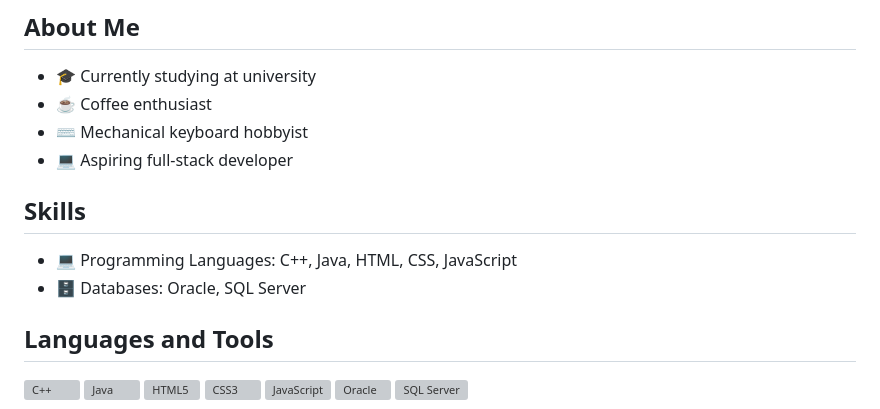
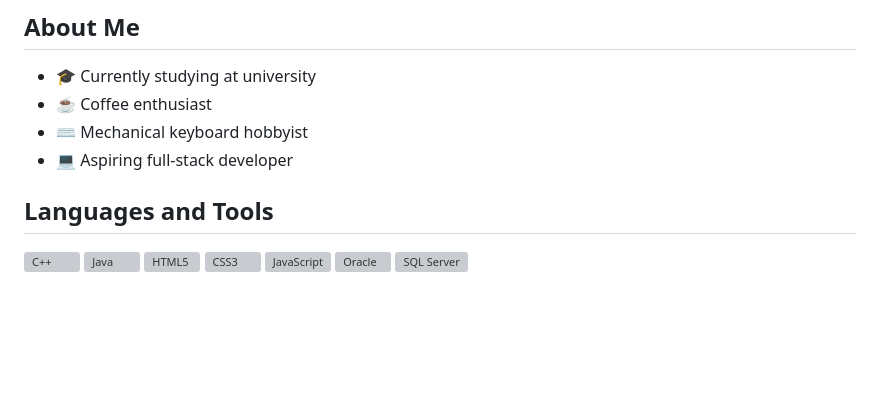
Before and after one commit to Vo-Dinh-Quan/Vo-Dinh-Quan, a Markdown page: README.md, the part around the change. Rendered like a GitHub page; blank space fills up the shorter version; grey boxes are pictures that could not be loaded.

```diff
--- a/README.md
+++ b/README.md
@@ -9,10 +9,6 @@ I'm a university student with a passion for coding, mechanical keyboards, and a
 - ☕ Coffee enthusiast
 - ⌨️ Mechanical keyboard hobbyist
 - 💻 Aspiring full-stack developer
-
-## Skills
-- 💻 Programming Languages: C++, Java, HTML, CSS, JavaScript
-- 🗄️ Databases: Oracle, SQL Server
 
 ## Languages and Tools
 <p align="left">
```
